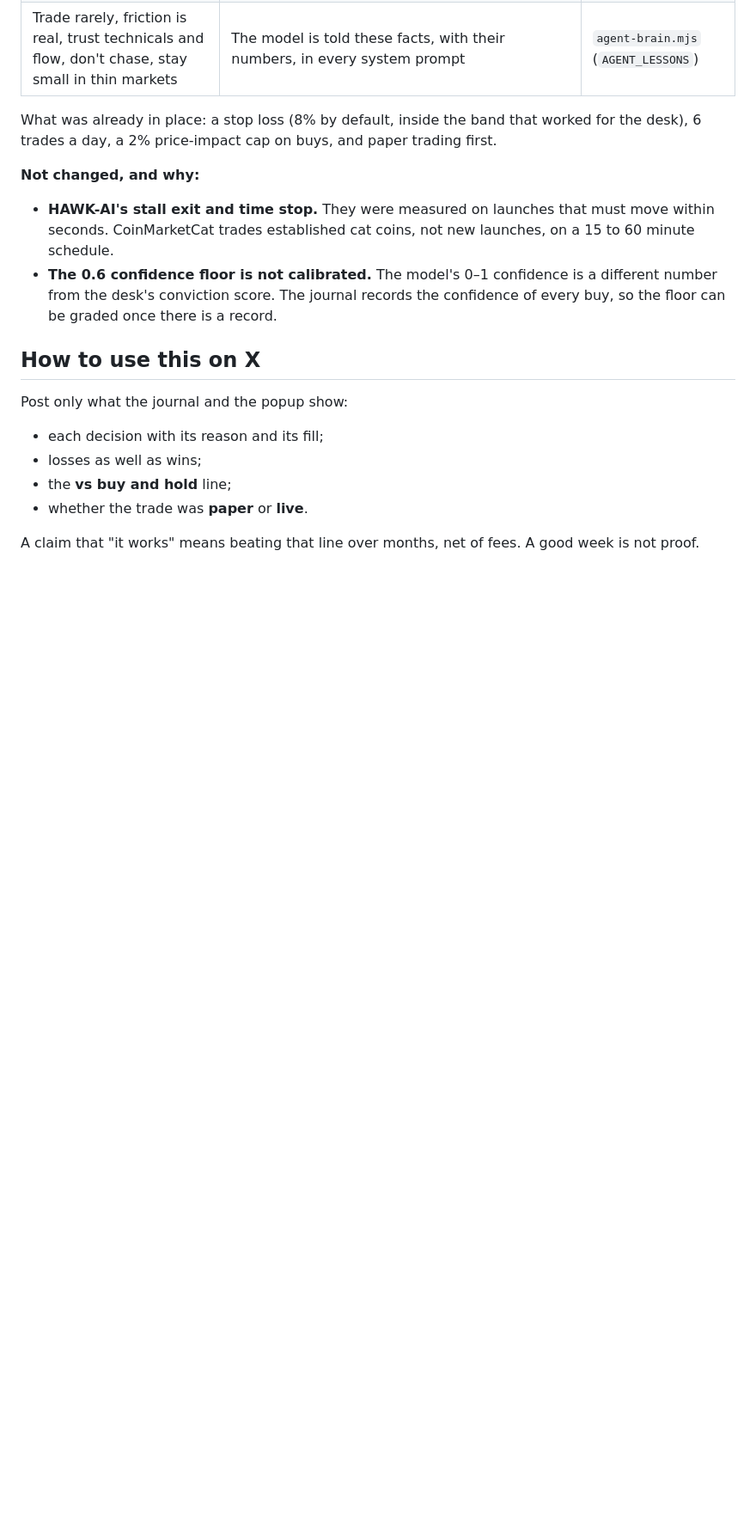
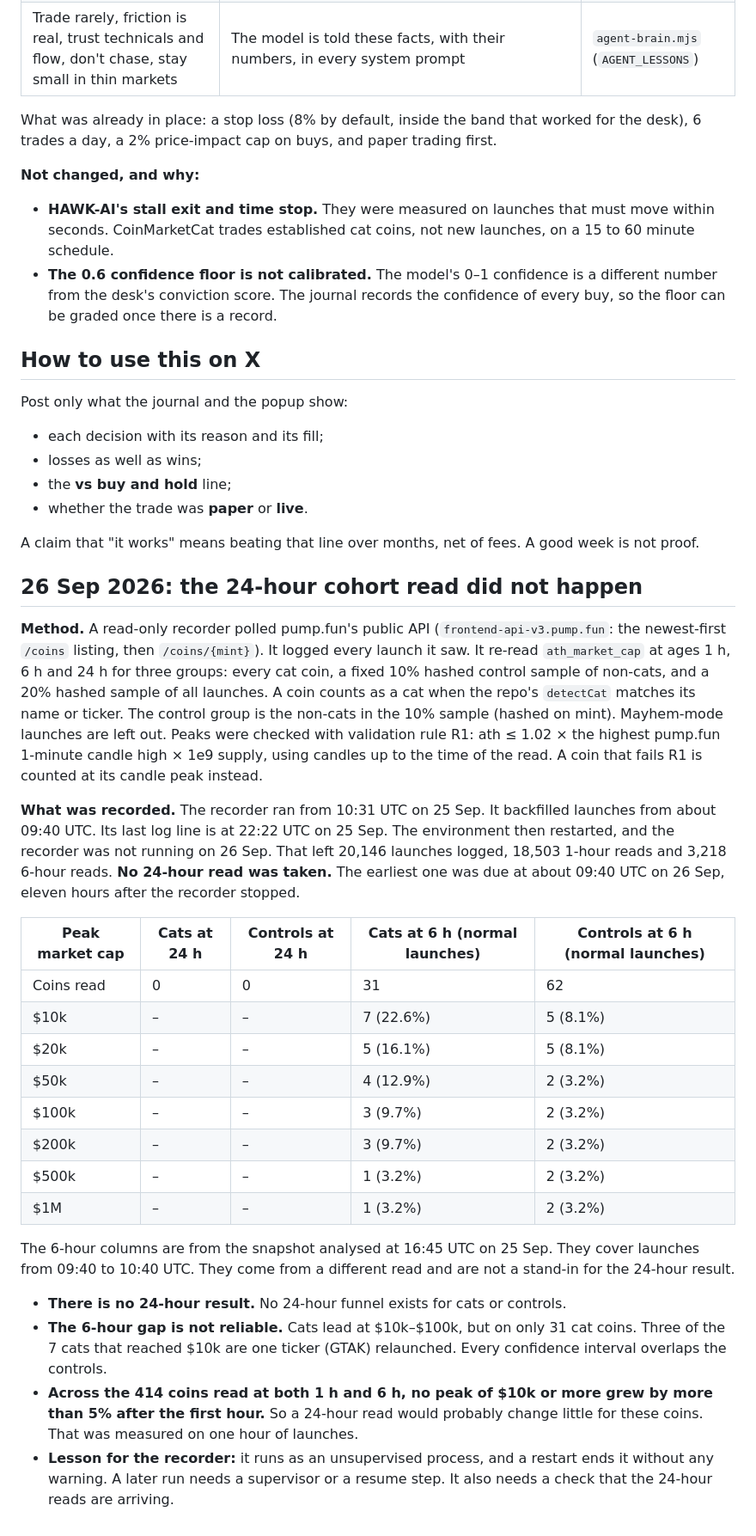
Before and after one commit to gtjvv976mb-netizen/Cat-Intelligence-Agency, a Markdown page: docs/coinmarketcat-lessons.md, the part around the change. Shown at 86% size. GitHub-like rendering; blank space fills up the shorter version.

Commit message:
docs: record that the 24h cat-coin cohort read did not happen
Co-Authored-By: Claude Opus 5.5 <noreply@anthropic.com>
Claude-Session: https://claude.ai/code/session_01DY9jJhpg51gXnaFrg58CNH

```diff
--- a/docs/coinmarketcat-lessons.md
+++ b/docs/coinmarketcat-lessons.md
@@ -173,3 +173,47 @@ Post only what the journal and the popup show:
 
 A claim that "it works" means beating that line over months, net of fees. A good week is
 not proof.
+
+## 26 Sep 2026: the 24-hour cohort read did not happen
+
+**Method.** A read-only recorder polled pump.fun's public API
+(`frontend-api-v3.pump.fun`: the newest-first `/coins` listing, then `/coins/{mint}`). It
+logged every launch it saw. It re-read `ath_market_cap` at ages 1 h, 6 h and 24 h for three
+groups: every cat coin, a fixed 10% hashed control sample of non-cats, and a 20% hashed
+sample of all launches. A coin counts as a cat when the repo's `detectCat` matches its name
+or ticker. The control group is the non-cats in the 10% sample (hashed on mint). Mayhem-mode
+launches are left out. Peaks were checked with validation rule R1:
+ath ≤ 1.02 × the highest pump.fun 1-minute candle high × 1e9 supply, using candles up to
+the time of the read. A coin that fails R1 is counted at its candle peak instead.
+
+**What was recorded.** The recorder ran from 10:31 UTC on 25 Sep. It backfilled launches
+from about 09:40 UTC. Its last log line is at 22:22 UTC on 25 Sep. The environment then
+restarted, and the recorder was not running on 26 Sep. That left 20,146 launches logged,
+18,503 1-hour reads and 3,218 6-hour reads. **No 24-hour read was taken.** The earliest one
+was due at about 09:40 UTC on 26 Sep, eleven hours after the recorder stopped.
+
+| Peak market cap | Cats at 24 h | Controls at 24 h | Cats at 6 h (normal launches) | Controls at 6 h (normal launches) |
+|---|---|---|---|---|
+| Coins read | 0 | 0 | 31 | 62 |
+| $10k | – | – | 7 (22.6%) | 5 (8.1%) |
+| $20k | – | – | 5 (16.1%) | 5 (8.1%) |
+| $50k | – | – | 4 (12.9%) | 2 (3.2%) |
+| $100k | – | – | 3 (9.7%) | 2 (3.2%) |
+| $200k | – | – | 3 (9.7%) | 2 (3.2%) |
+| $500k | – | – | 1 (3.2%) | 2 (3.2%) |
+| $1M | – | – | 1 (3.2%) | 2 (3.2%) |
+
+The 6-hour columns are from the snapshot analysed at 16:45 UTC on 25 Sep. They cover
+launches from 09:40 to 10:40 UTC. They come from a different read and are not a stand-in for
+the 24-hour result.
+
+- **There is no 24-hour result.** No 24-hour funnel exists for cats or controls.
+- **The 6-hour gap is not reliable.** Cats lead at $10k–$100k, but on only 31 cat coins.
+  Three of the 7 cats that reached $10k are one ticker (GTAK) relaunched. Every confidence
+  interval overlaps the controls.
+- **Across the 414 coins read at both 1 h and 6 h, no peak of $10k or more grew by more than
+  5% after the first hour.** So a 24-hour read would probably change little for these coins.
+  That was measured on one hour of launches.
+- **Lesson for the recorder:** it runs as an unsupervised process, and a restart ends it
+  without any warning. A later run needs a supervisor or a resume step. It also needs a
+  check that the 24-hour reads are arriving.
```
